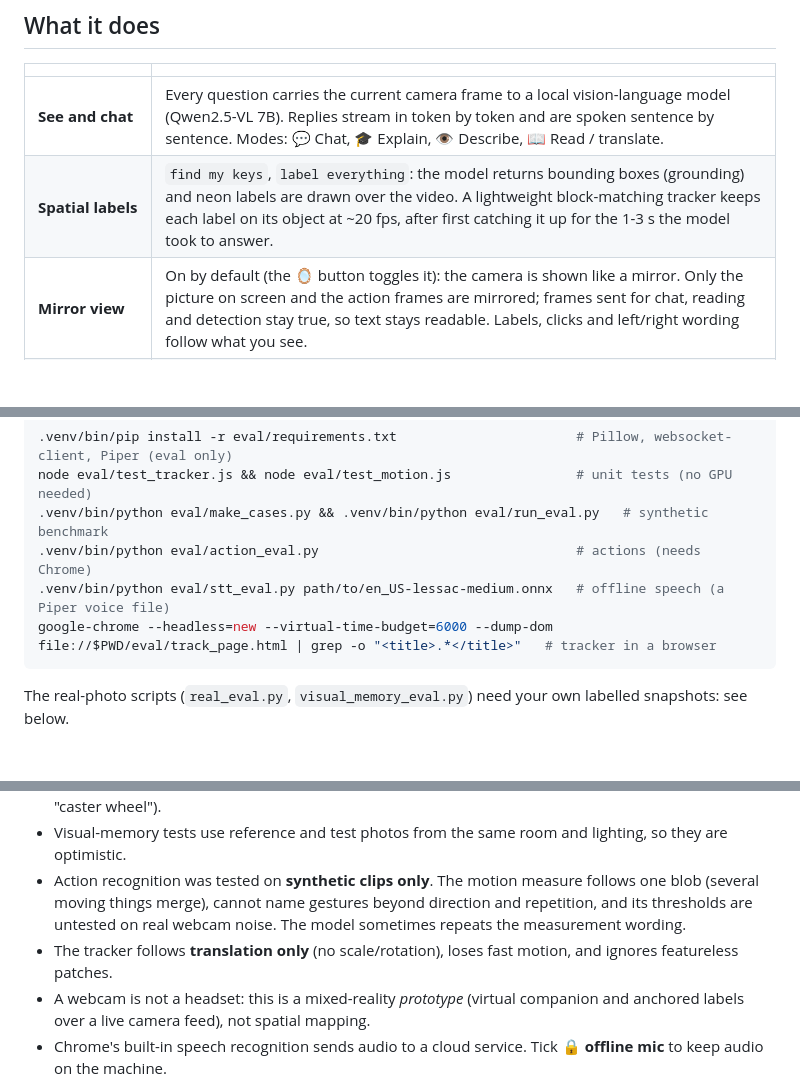
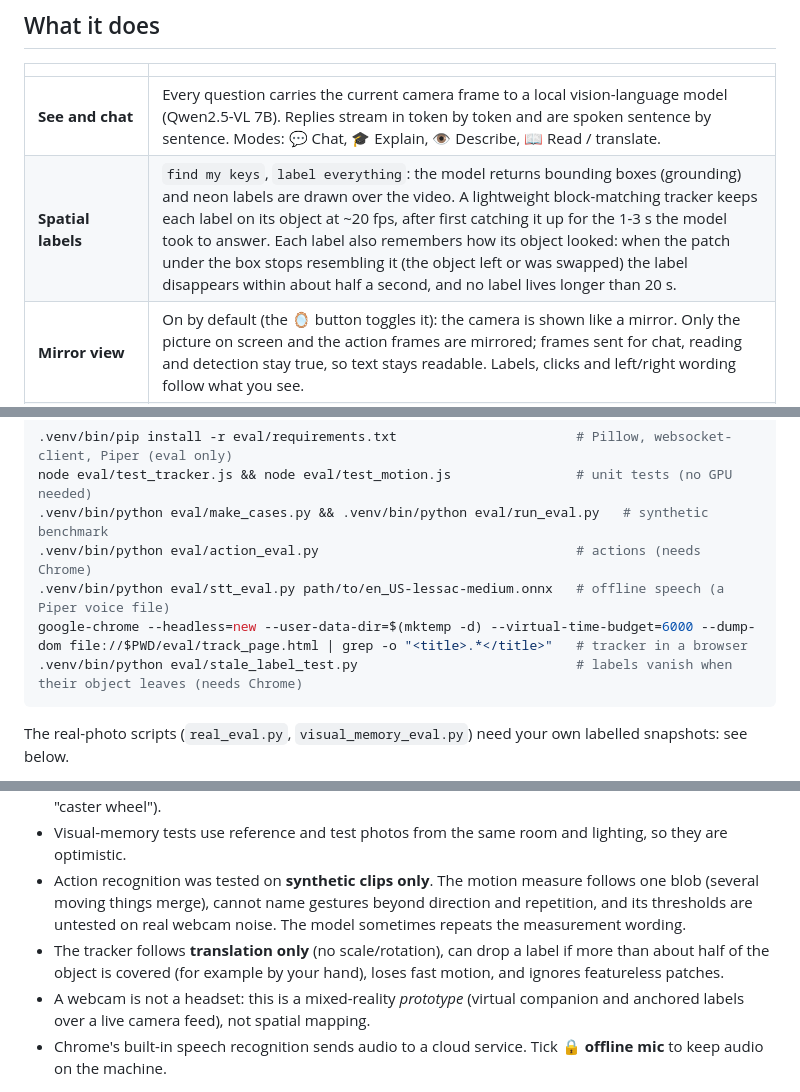
Before and after one commit to vashistavarma/lensmate, a Markdown page: README.md, 3 parts joined by grey strips. Rendered like a GitHub page; blank space fills up the shorter version.

Commit message:
Docs for the stale-label fix; robust browser-test command
Co-Authored-By: Claude Sonnet 5.5 <noreply@anthropic.com>

````diff
--- a/README.md
+++ b/README.md
@@ -13,7 +13,7 @@ No headset, no cloud API, no API bill: the vision-language model runs locally th
 | | |
 |---|---|
 | **See and chat** | Every question carries the current camera frame to a local vision-language model (Qwen2.5-VL 7B). Replies stream in token by token and are spoken sentence by sentence. Modes: 💬 Chat, 🎓 Explain, 👁 Describe, 📖 Read / translate. |
-| **Spatial labels** | `find my keys`, `label everything`: the model returns bounding boxes (grounding) and neon labels are drawn over the video. A lightweight block-matching tracker keeps each label on its object at ~20 fps, after first catching it up for the 1-3 s the model took to answer. |
+| **Spatial labels** | `find my keys`, `label everything`: the model returns bounding boxes (grounding) and neon labels are drawn over the video. A lightweight block-matching tracker keeps each label on its object at ~20 fps, after first catching it up for the 1-3 s the model took to answer. Each label also remembers how its object looked: when the patch under the box stops resembling it (the object left or was swapped) the label disappears within about half a second, and no label lives longer than 20 s. |
 | **Mirror view** | On by default (the 🪞 button toggles it): the camera is shown like a mirror. Only the picture on screen and the action frames are mirrored; frames sent for chat, reading and detection stay true, so text stays readable. Labels, clicks and left/right wording follow what you see. |
 | **Click-to-ask** | Click any object in the video: LensMate zooms into that spot (a crop at the camera's native resolution, so small parts get more pixels), identifies it, and the companion flies there. |
 | **Actions and recording** | Ask *"what am I doing?"* (last ~4 s from an in-browser rolling buffer) or say *"record for 5 seconds"* (records, keeps a downloadable `.webm`, then describes what happened). Motion is **measured in code**; the model gets 2-3 key frames plus that measurement. |
@@ -72,7 +72,8 @@ node eval/test_tracker.js && node eval/test_motion.js                # unit test
 .venv/bin/python eval/make_cases.py && .venv/bin/python eval/run_eval.py   # synthetic benchmark
 .venv/bin/python eval/action_eval.py                                 # actions (needs Chrome)
 .venv/bin/python eval/stt_eval.py path/to/en_US-lessac-medium.onnx   # offline speech (a Piper voice file)
-google-chrome --headless=new --virtual-time-budget=6000 --dump-dom file://$PWD/eval/track_page.html | grep -o "<title>.*</title>"   # tracker in a browser
+google-chrome --headless=new --user-data-dir=$(mktemp -d) --virtual-time-budget=6000 --dump-dom file://$PWD/eval/track_page.html | grep -o "<title>.*</title>"   # tracker in a browser
+.venv/bin/python eval/stale_label_test.py                            # labels vanish when their object leaves (needs Chrome)
 ```
 The real-photo scripts (`real_eval.py`, `visual_memory_eval.py`) need your own labelled snapshots: see below.
 
@@ -123,7 +124,7 @@ Full notes with measurements are in [docs/DESIGN_NOTES.md](docs/DESIGN_NOTES.md)
 - A 7B local model **does not know niche hardware by name** (mecanum wheel, motor driver). Teaching fixes the *name*, not the model's *knowledge* about the object (it once explained a mecanum wheel as a "caster wheel").
 - Visual-memory tests use reference and test photos from the same room and lighting, so they are optimistic.
 - Action recognition was tested on **synthetic clips only**. The motion measure follows one blob (several moving things merge), cannot name gestures beyond direction and repetition, and its thresholds are untested on real webcam noise. The model sometimes repeats the measurement wording.
-- The tracker follows **translation only** (no scale/rotation), loses fast motion, and ignores featureless patches.
+- The tracker follows **translation only** (no scale/rotation), can drop a label if more than about half of the object is covered (for example by your hand), loses fast motion, and ignores featureless patches.
 - A webcam is not a headset: this is a mixed-reality *prototype* (virtual companion and anchored labels over a live camera feed), not spatial mapping.
 - Chrome's built-in speech recognition sends audio to a cloud service. Tick **🔒 offline mic** to keep audio on the machine.
 
````
Also changed, not shown: docs/DESIGN_NOTES.md (+3 -0 lines).
